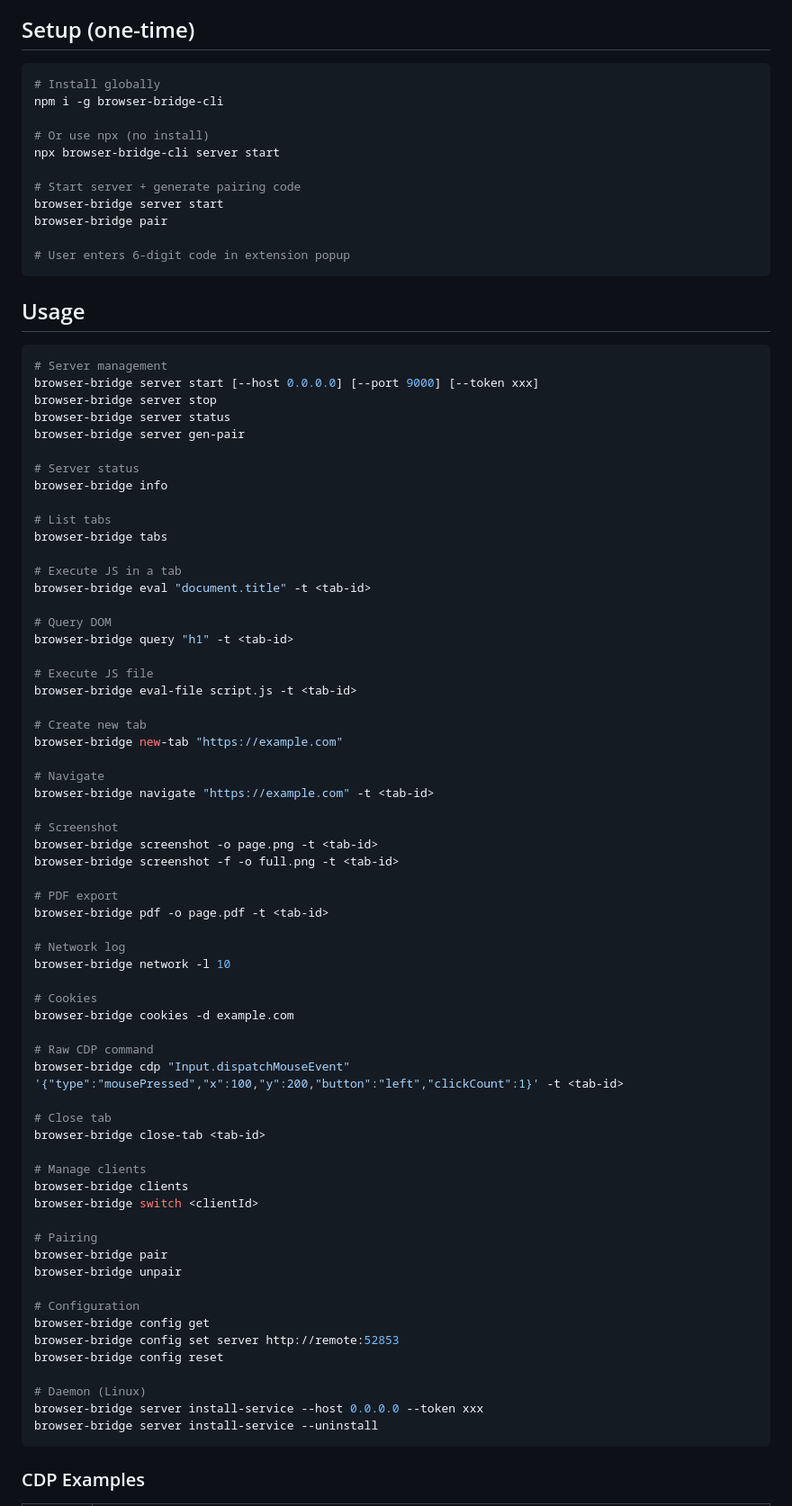
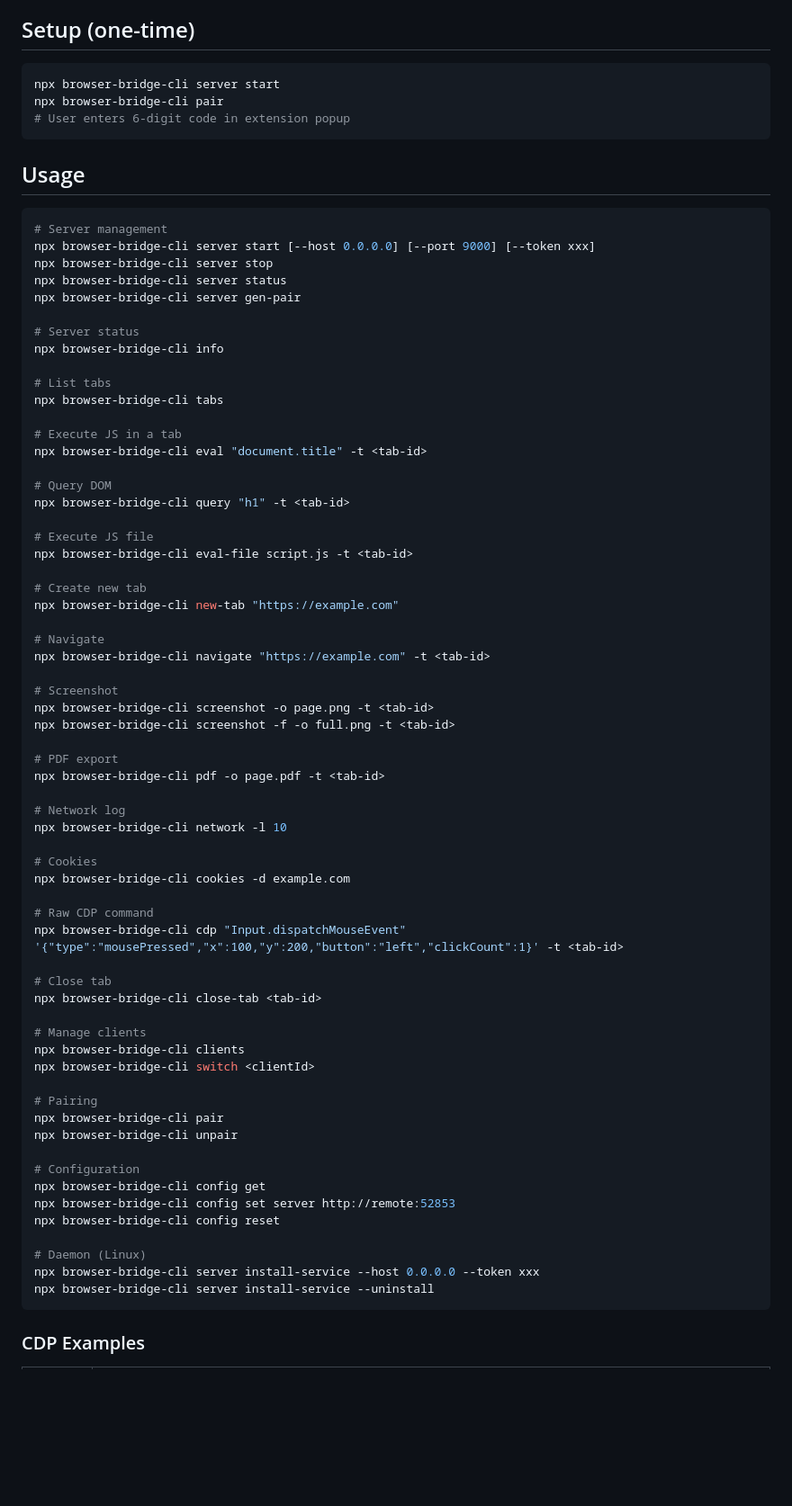
Before and after one commit to dreamhunter2333/browser-bridge-cli, a Markdown page: skill/SKILL.md, the part around one of its changes. Shown at 90% size. Drawn GitHub-style; blank space fills up the shorter version.

Commit message:
docs: use npx browser-bridge-cli in all skill examples
Co-Authored-By: Claude Opus 4.6 <noreply@anthropic.com>

````diff
--- a/skill/SKILL.md
+++ b/skill/SKILL.md
@@ -22,16 +22,8 @@ CLI --HTTP+token--> Bridge Server (:52853) --WebSocket--> Extension (service wor
 ## Setup (one-time)
 
 ```bash
-# Install globally
-npm i -g browser-bridge-cli
-
-# Or use npx (no install)
 npx browser-bridge-cli server start
-
-# Start server + generate pairing code
-browser-bridge server start
-browser-bridge pair
-
+npx browser-bridge-cli pair
 # User enters 6-digit code in extension popup
 ```
 
@@ -39,67 +31,67 @@ browser-bridge pair
 
 ```bash
 # Server management
-browser-bridge server start [--host 0.0.0.0] [--port 9000] [--token xxx]
-browser-bridge server stop
-browser-bridge server status
-browser-bridge server gen-pair
+npx browser-bridge-cli server start [--host 0.0.0.0] [--port 9000] [--token xxx]
+npx browser-bridge-cli server stop
+npx browser-bridge-cli server status
+npx browser-bridge-cli server gen-pair
 
 # Server status
-browser-bridge info
+npx browser-bridge-cli info
 
 # List tabs
-browser-bridge tabs
+npx browser-bridge-cli tabs
 
 # Execute JS in a tab
-browser-bridge eval "document.title" -t <tab-id>
+npx browser-bridge-cli eval "document.title" -t <tab-id>
 
 # Query DOM
-browser-bridge query "h1" -t <tab-id>
+npx browser-bridge-cli query "h1" -t <tab-id>
 
 # Execute JS file
-browser-bridge eval-file script.js -t <tab-id>
+npx browser-bridge-cli eval-file script.js -t <tab-id>
 
 # Create new tab
-browser-bridge new-tab "https://example.com"
+npx browser-bridge-cli new-tab "https://example.com"
 
 # Navigate
-browser-bridge navigate "https://example.com" -t <tab-id>
+npx browser-bridge-cli navigate "https://example.com" -t <tab-id>
 
 # Screenshot
-browser-bridge screenshot -o page.png -t <tab-id>
-browser-bridge screenshot -f -o full.png -t <tab-id>
+npx browser-bridge-cli screenshot -o page.png -t <tab-id>
+npx browser-bridge-cli screenshot -f -o full.png -t <tab-id>
 
 # PDF export
-browser-bridge pdf -o page.pdf -t <tab-id>
+npx browser-bridge-cli pdf -o page.pdf -t <tab-id>
 
 # Network log
-browser-bridge network -l 10
+npx browser-bridge-cli network -l 10
 
 # Cookies
-browser-bridge cookies -d example.com
+npx browser-bridge-cli cookies -d example.com
 
 # Raw CDP command
-browser-bridge cdp "Input.dispatchMouseEvent" '{"type":"mousePressed","x":100,"y":200,"button":"left","clickCount":1}' -t <tab-id>
+npx browser-bridge-cli cdp "Input.dispatchMouseEvent" '{"type":"mousePressed","x":100,"y":200,"button":"left","clickCount":1}' -t <tab-id>
 
 # Close tab
-browser-bridge close-tab <tab-id>
+npx browser-bridge-cli close-tab <tab-id>
 
 # Manage clients
-browser-bridge clients
-browser-bridge switch <clientId>
+npx browser-bridge-cli clients
+npx browser-bridge-cli switch <clientId>
 
 # Pairing
-browser-bridge pair
-browser-bridge unpair
+npx browser-bridge-cli pair
+npx browser-bridge-cli unpair
 
 # Configuration
-browser-bridge config get
-browser-bridge config set server http://remote:52853
-browser-bridge config reset
+npx browser-bridge-cli config get
+npx browser-bridge-cli config set server http://remote:52853
+npx browser-bridge-cli config reset
 
 # Daemon (Linux)
-browser-bridge server install-service --host 0.0.0.0 --token xxx
-browser-bridge server install-service --uninstall
+npx browser-bridge-cli server install-service --host 0.0.0.0 --token xxx
+npx browser-bridge-cli server install-service --uninstall
 ```
 
 ### CDP Examples
````
Also changed, not shown: other parts of skill/SKILL.md (+5 -5 lines).
